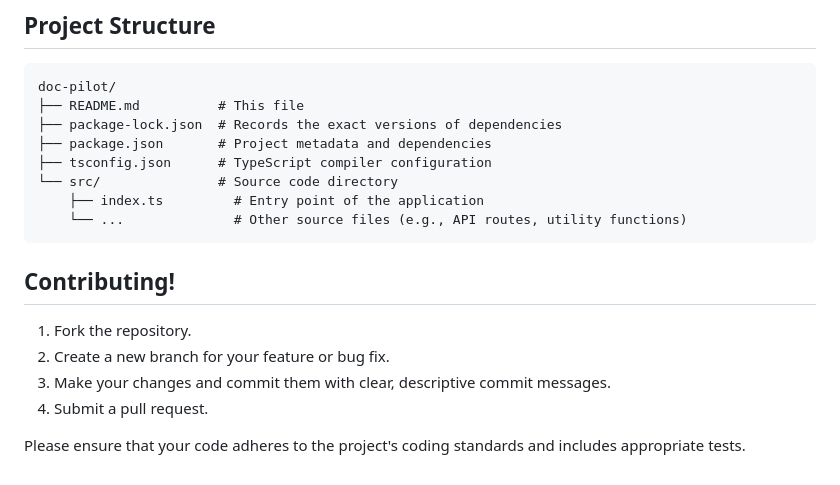
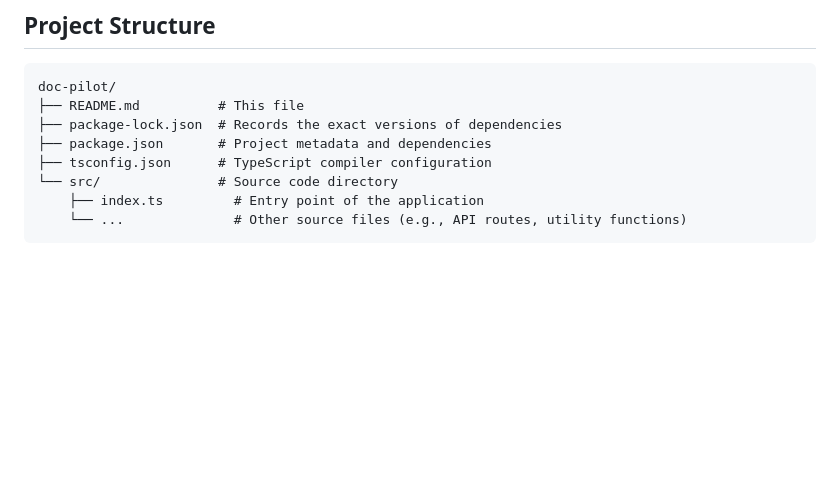
Before and after one commit to AlbertoBarrago/doc-piloot, a Markdown page: README.md, the part around the change. GitHub-like rendering; blank space fills up the shorter version.

Commit message:
Updated doc --doc

````diff
--- a/README.md
+++ b/README.md
@@ -107,12 +107,3 @@ doc-pilot/
     ├── index.ts         # Entry point of the application
     └── ...              # Other source files (e.g., API routes, utility functions)
 ```
-
-## Contributing!
-
-1.  Fork the repository.
-2.  Create a new branch for your feature or bug fix.
-3.  Make your changes and commit them with clear, descriptive commit messages.
-4.  Submit a pull request.
-
-Please ensure that your code adheres to the project's coding standards and includes appropriate tests.
````
